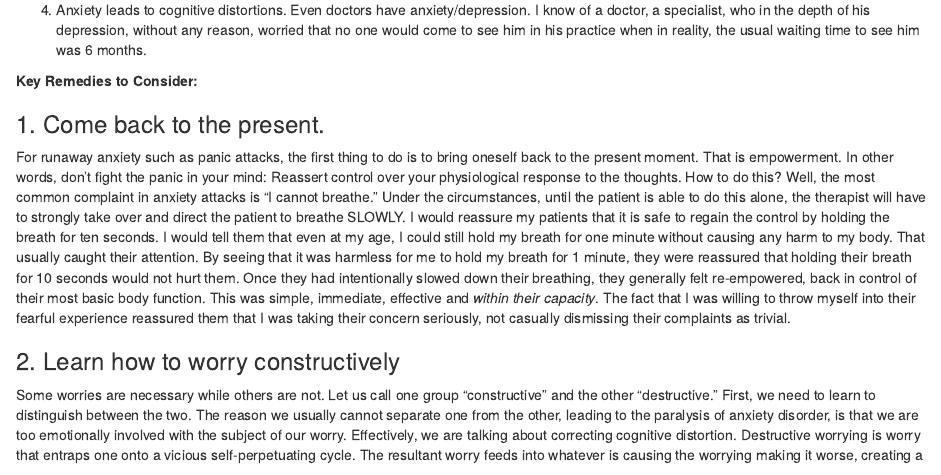
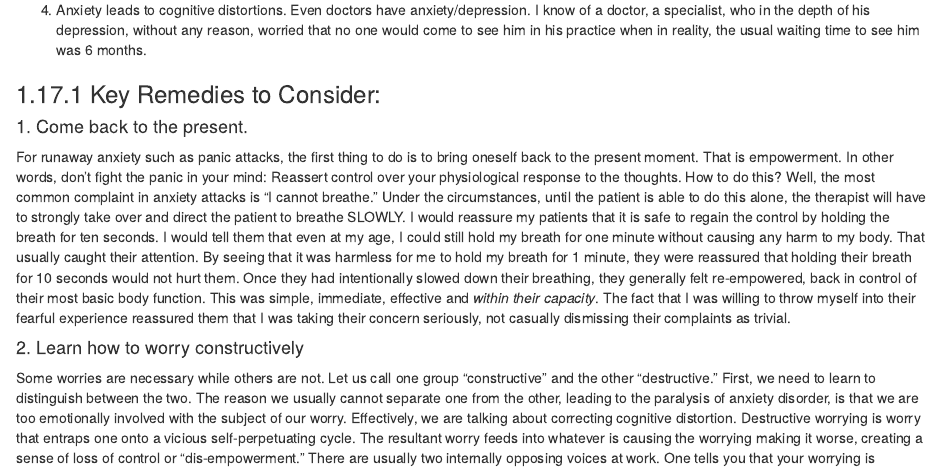
Before and after one commit to AnnaWeinstein/DavidYeung, an R Markdown document (04-The-importance-of-grounding.Rmd): the page in a window 1100 px wide, from 18520 px down. Rendered offline with R 4.5, knitr and Pandoc, with nearby package versions; drawn as R Markdown's standard HTML page in place of the format the file asks for.

```diff
--- a/04-The-importance-of-grounding.Rmd
+++ b/04-The-importance-of-grounding.Rmd
@@ -524,13 +524,13 @@
 
 4. Anxiety leads to cognitive distortions. Even doctors have anxiety/depression. I know of a doctor, a specialist, who in the depth of his depression, without any reason, worried that no one would come to see him in his practice when in reality, the usual waiting time to see him was 6 months.
 
-**Key Remedies to Consider:**
+### Key Remedies to Consider:
 
-### 1. Come back to the present. {-}
+#### 1. Come back to the present. {-}
 
 For runaway anxiety such as panic attacks, the first thing to do is to bring oneself back to the present moment. That is empowerment. In other words, don’t fight the panic in your mind: Reassert control over your physiological response to the thoughts. How to do this? Well, the most common complaint in anxiety attacks is "I cannot breathe." Under the circumstances, until the patient is able to do this alone, the therapist will have to strongly take over and direct the patient to breathe SLOWLY. I would reassure my patients that it is safe to regain the control by holding the breath for ten seconds. I would tell them that even at my age, I could still hold my breath for one minute without causing any harm to my body. That usually caught their attention. By seeing that it was harmless for me to hold my breath for 1 minute, they were reassured that holding their breath for 10 seconds would not hurt them. Once they had intentionally slowed down their breathing, they generally felt re-empowered, back in control of their most basic body function. This was simple, immediate, effective and *within their capacity*. The fact that I was willing to throw myself into their fearful experience reassured them that I was taking their concern seriously, not casually dismissing their complaints as trivial.
 
-### 2. Learn how to worry constructively {-}
+#### 2. Learn how to worry constructively {-}
 
 Some worries are necessary while others are not. Let us call one group “constructive” and the other “destructive.” First, we need to learn to distinguish between the two. The reason we usually cannot separate one from the other, leading to the paralysis of anxiety disorder, is that we are too emotionally involved with the subject of our worry. Effectively, we are talking about correcting cognitive distortion.
 Destructive worrying is worry that entraps one onto a vicious self-perpetuating cycle. The resultant worry feeds into whatever is causing the worrying making it worse, creating a sense of loss of control or “dis-empowerment.” There are usually two internally opposing voices at work. One tells you that your worrying is justified. The other says that you are just worrying too much, that you should not be worrying. Constructive worrying enables you to consider the issues without entrapping yourself in a vicious self-perpetuating cycle.
--- a/_bookdown.yml
+++ b/_bookdown.yml
@@ -1,7 +1,8 @@
-book_filename: "Engaging Multiple Personalities Volume 4"
+book_filename: "Engaging-Multiple-Personalities-Volume-4"
 output: pdf_document
 geometry: paperheight=9in,paperwidth=6in,margin=1in
 delete_merged_file: true
 language:
   ui:
     chapter_name: ""
+epub:cover-image: images/Cover-Image-Volume-4.jpg
--- a/_output.yml
+++ b/_output.yml
@@ -16,5 +16,4 @@
   latex_engine: xelatex
   citation_package: natbib
   keep_tex: yes
-bookdown::epub_book:
-  epub_version: ["epub3"]
+bookdown::epub_book: default
--- a/index.Rmd
+++ b/index.Rmd
@@ -31,10 +31,10 @@
 
 This collection of the [Engagingmultiples.com/blog](https://www.engagingmultiples.com/blog/) posts is dedicated to the community of those with Dissociative Identity Disorder and their supporters, from whom I have learned so much.
 
-
+<br><br><br>
 
 <center>
->To the color-blind, the rainbow is a fairy tale. To those who do not know how to truly listen, Dissociative Identity Disorder is another fairy tale. To have been able to engage my patients' rainbows of personalities, and treat them, is the great honor of my professional life.
+>*To the color-blind, the rainbow is a fairy tale. To those who do not know how to truly listen, Dissociative Identity Disorder is another fairy tale. To have been able to engage my patients' rainbows of personalities, and treat them, is the great honor of my professional life.*
 
 </center>
 
```
